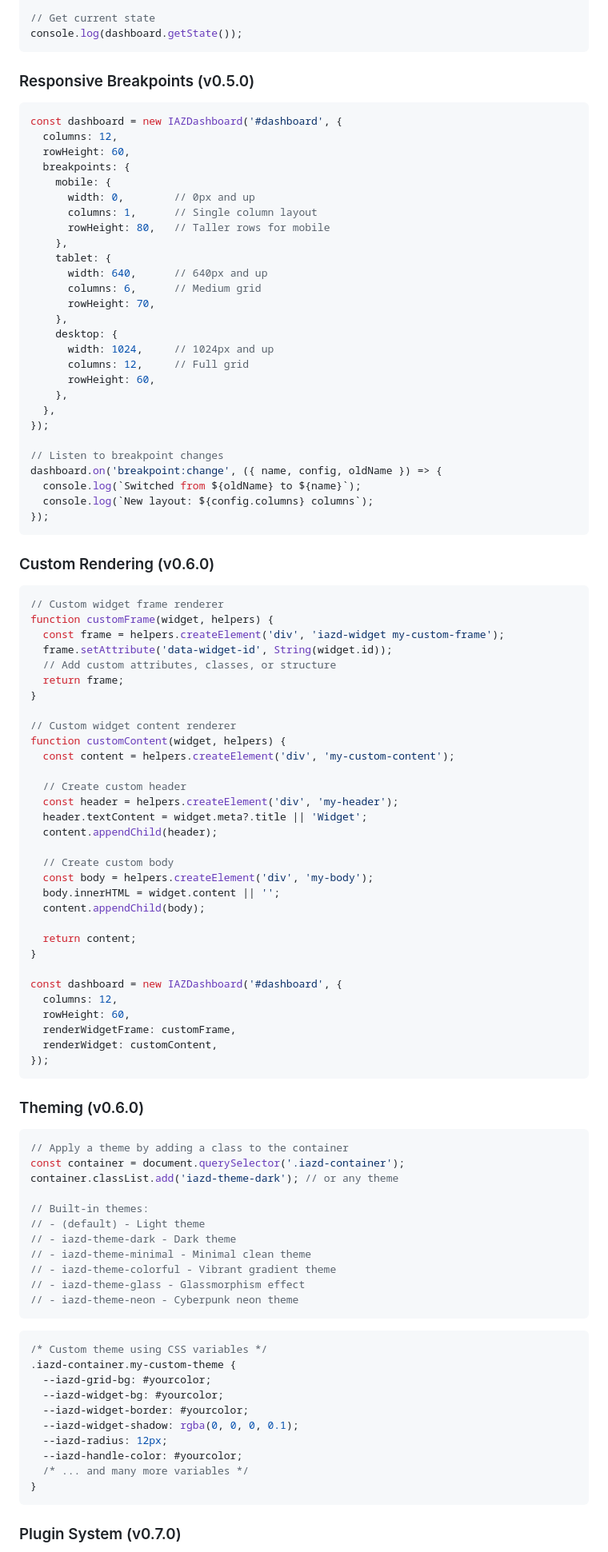
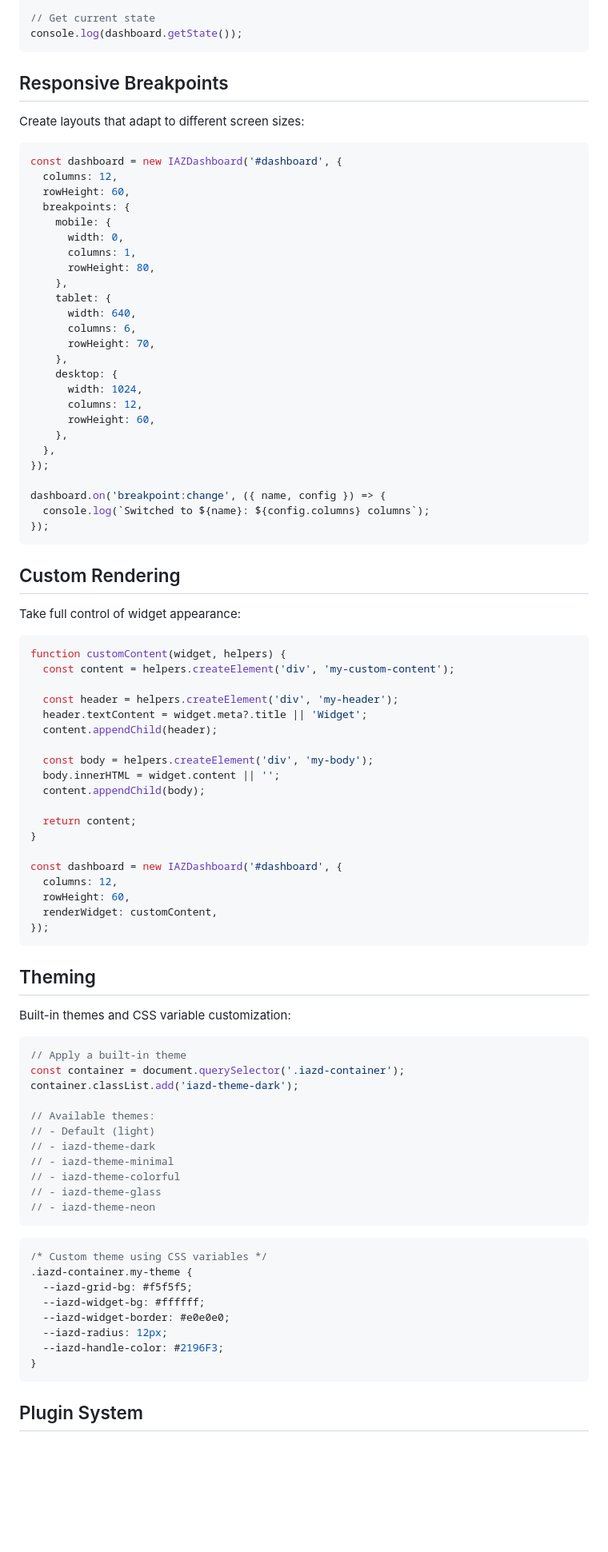
Before and after one commit to yi00it/iaz-dashboard, a Markdown page: README.md, the part around the change printed below. Shown: that part at 80% size. Drawn GitHub-style; blank space fills up the shorter version.

````diff
--- a/README.md
+++ b/README.md
@@ -110,7 +94,9 @@ dashboard.addWidget({
 console.log(dashboard.getState());
 ```
 
-### Responsive Breakpoints (v0.5.0)
+## Responsive Breakpoints
+
+Create layouts that adapt to different screen sizes:
 
 ```js
 const dashboard = new IAZDashboard('#dashboard', {
@@ -118,51 +104,40 @@ const dashboard = new IAZDashboard('#dashboard', {
   rowHeight: 60,
   breakpoints: {
     mobile: {
-      width: 0,        // 0px and up
-      columns: 1,      // Single column layout
-      rowHeight: 80,   // Taller rows for mobile
+      width: 0,
+      columns: 1,
+      rowHeight: 80,
     },
     tablet: {
-      width: 640,      // 640px and up
-      columns: 6,      // Medium grid
+      width: 640,
+      columns: 6,
       rowHeight: 70,
     },
     desktop: {
-      width: 1024,     // 1024px and up
-      columns: 12,     // Full grid
+      width: 1024,
+      columns: 12,
       rowHeight: 60,
     },
   },
 });
 
-// Listen to breakpoint changes
-dashboard.on('breakpoint:change', ({ name, config, oldName }) => {
-  console.log(`Switched from ${oldName} to ${name}`);
-  console.log(`New layout: ${config.columns} columns`);
+dashboard.on('breakpoint:change', ({ name, config }) => {
+  console.log(`Switched to ${name}: ${config.columns} columns`);
 });
 ```
 
-### Custom Rendering (v0.6.0)
+## Custom Rendering
+
+Take full control of widget appearance:
 
 ```js
-// Custom widget frame renderer
-function customFrame(widget, helpers) {
-  const frame = helpers.createElement('div', 'iazd-widget my-custom-frame');
-  frame.setAttribute('data-widget-id', String(widget.id));
-  // Add custom attributes, classes, or structure
-  return frame;
-}
-
-// Custom widget content renderer
 function customContent(widget, helpers) {
   const content = helpers.createElement('div', 'my-custom-content');
 
-  // Create custom header
   const header = helpers.createElement('div', 'my-header');
   header.textContent = widget.meta?.title || 'Widget';
   content.appendChild(header);
 
-  // Create custom body
   const body = helpers.createElement('div', 'my-body');
   body.innerHTML = widget.content || '';
   content.appendChild(body);
@@ -173,39 +148,38 @@ function customContent(widget, helpers) {
 const dashboard = new IAZDashboard('#dashboard', {
   columns: 12,
   rowHeight: 60,
-  renderWidgetFrame: customFrame,
   renderWidget: customContent,
 });
 ```
 
-### Theming (v0.6.0)
+## Theming
+
+Built-in themes and CSS variable customization:
 
 ```js
-// Apply a theme by adding a class to the container
+// Apply a built-in theme
 const container = document.querySelector('.iazd-container');
-container.classList.add('iazd-theme-dark'); // or any theme
+container.classList.add('iazd-theme-dark');
 
-// Built-in themes:
-// - (default) - Light theme
-// - iazd-theme-dark - Dark theme
-// - iazd-theme-minimal - Minimal clean theme
-// - iazd-theme-colorful - Vibrant gradient theme
-// - iazd-theme-glass - Glassmorphism effect
-// - iazd-theme-neon - Cyberpunk neon theme
+// Available themes:
+// - Default (light)
+// - iazd-theme-dark
+// - iazd-theme-minimal
+// - iazd-theme-colorful
+// - iazd-theme-glass
+// - iazd-theme-neon
 ```
 
 ```css
 /* Custom theme using CSS variables */
-.iazd-container.my-custom-theme {
-  --iazd-grid-bg: #yourcolor;
-  --iazd-widget-bg: #yourcolor;
-  --iazd-widget-border: #yourcolor;
-  --iazd-widget-shadow: rgba(0, 0, 0, 0.1);
+.iazd-container.my-theme {
+  --iazd-grid-bg: #f5f5f5;
+  --iazd-widget-bg: #ffffff;
+  --iazd-widget-border: #e0e0e0;
   --iazd-radius: 12px;
-  --iazd-handle-color: #yourcolor;
-  /* ... and many more variables */
+  --iazd-handle-color: #2196F3;
 }
 ```
 
-### Plugin System (v0.7.0)
+## Plugin System
 
````
Also changed, not shown: other parts of README.md (+112 -243 lines).
